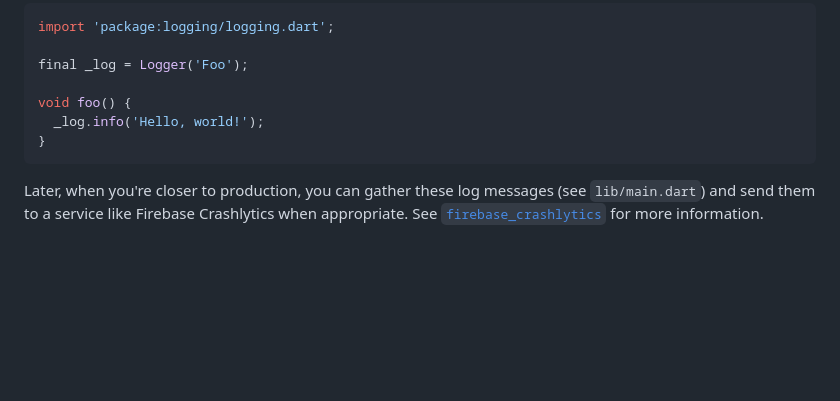
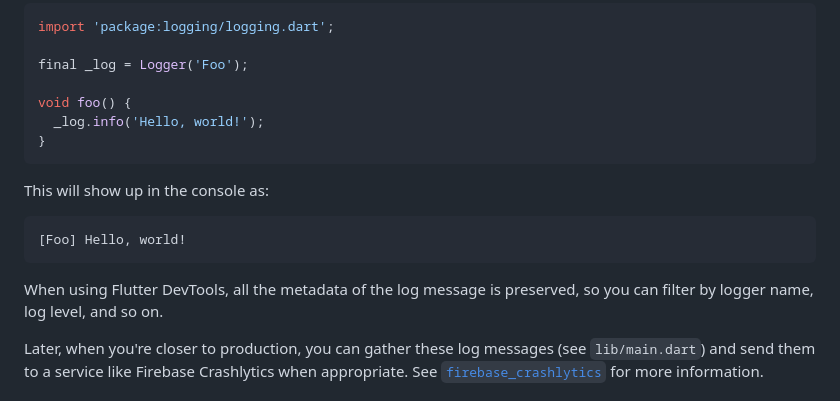
Before and after one commit to filiph/game_template, a Markdown page: README.md, the part around the change. GitHub-like rendering; blank space fills up the shorter version.

Commit message:
Add more explanation to the logger README section

````diff
--- a/README.md
+++ b/README.md
@@ -160,6 +160,15 @@ void foo() {
 }
 ```
 
+This will show up in the console as:
+
+```text
+[Foo] Hello, world!
+```
+
+When using Flutter DevTools, all the metadata of the log message is preserved,
+so you can filter by logger name, log level, and so on.
+
 Later, when you're closer to production, you can gather these log messages
 (see `lib/main.dart`) and send them to a service like Firebase Crashlytics
 when appropriate.
````
